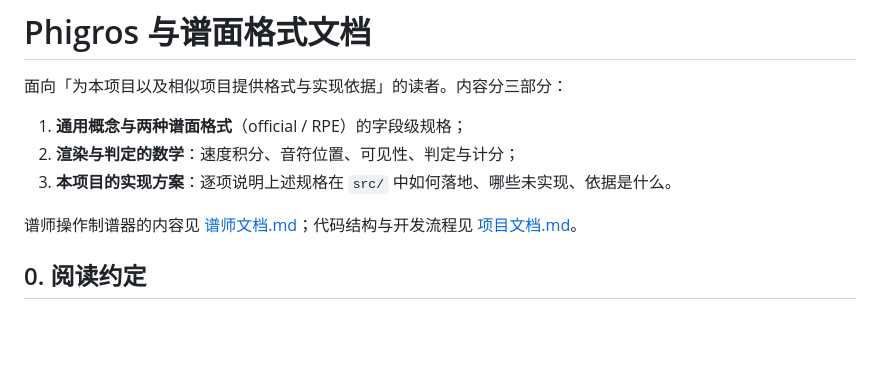
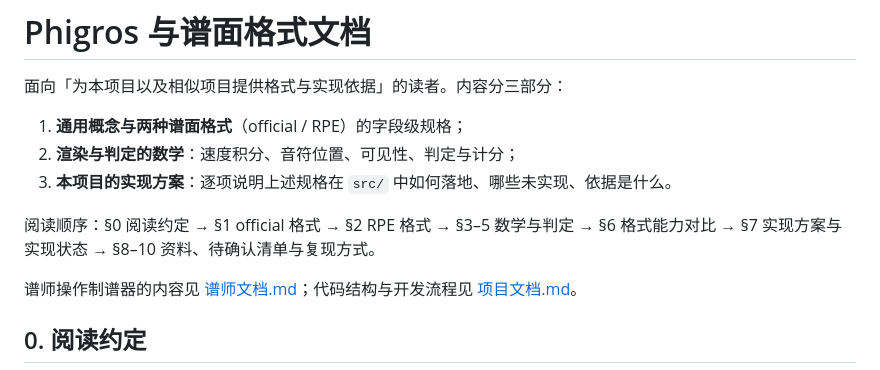
Before and after one commit to Stry114/PhiChart-Editor, a Markdown page: docs/Phigros文档.md, the part around the change. Drawn GitHub-style; blank space fills up the shorter version.

```diff
--- a/docs/Phigros文档.md
+++ b/docs/Phigros文档.md
@@ -5,6 +5,8 @@
 1. **通用概念与两种谱面格式**（official / RPE）的字段级规格；
 2. **渲染与判定的数学**：速度积分、音符位置、可见性、判定与计分；
 3. **本项目的实现方案**：逐项说明上述规格在 `src/` 中如何落地、哪些未实现、依据是什么。
+
+阅读顺序：§0 阅读约定 → §1 official 格式 → §2 RPE 格式 → §3–5 数学与判定 → §6 格式能力对比 → §7 实现方案与实现状态 → §8–10 资料、待确认清单与复现方式。
 
 谱师操作制谱器的内容见 [谱师文档.md](谱师文档.md)；代码结构与开发流程见 [项目文档.md](项目文档.md)。
 
```
Also changed, not shown: docs/项目文档.md (+2 -0 lines).
